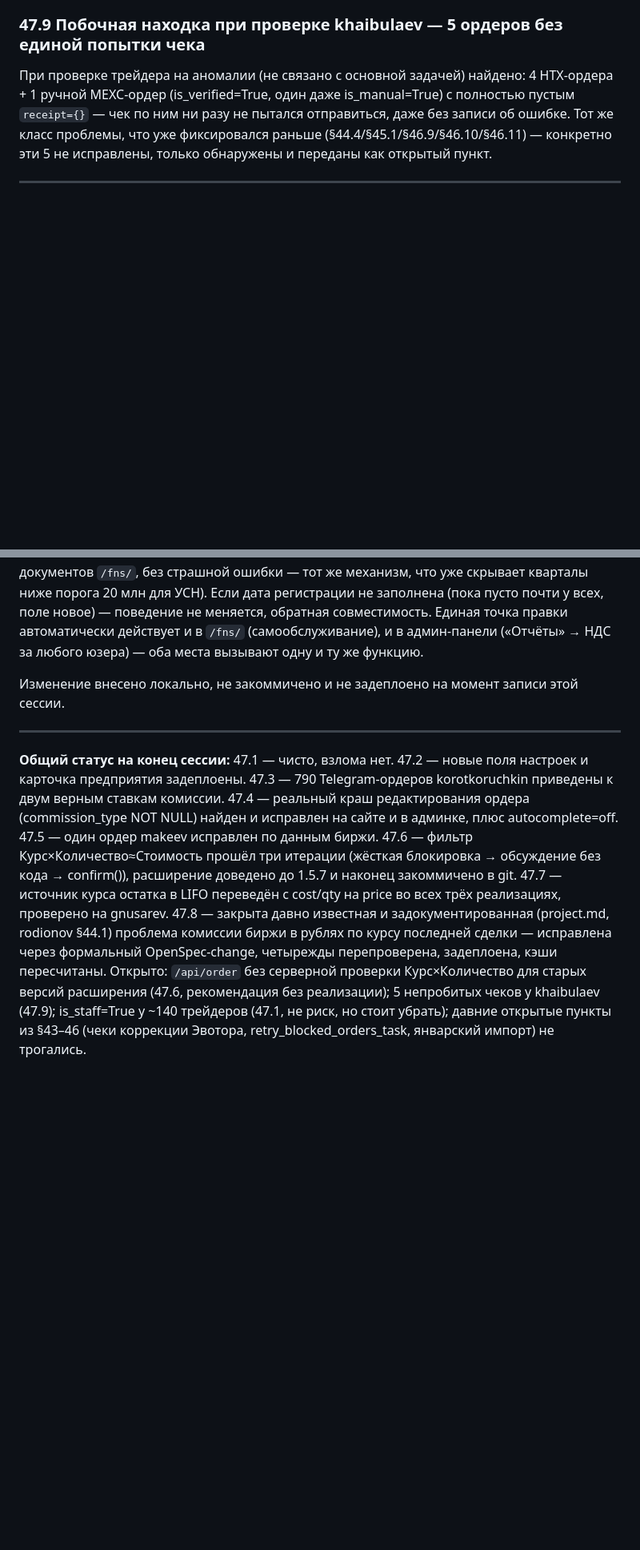
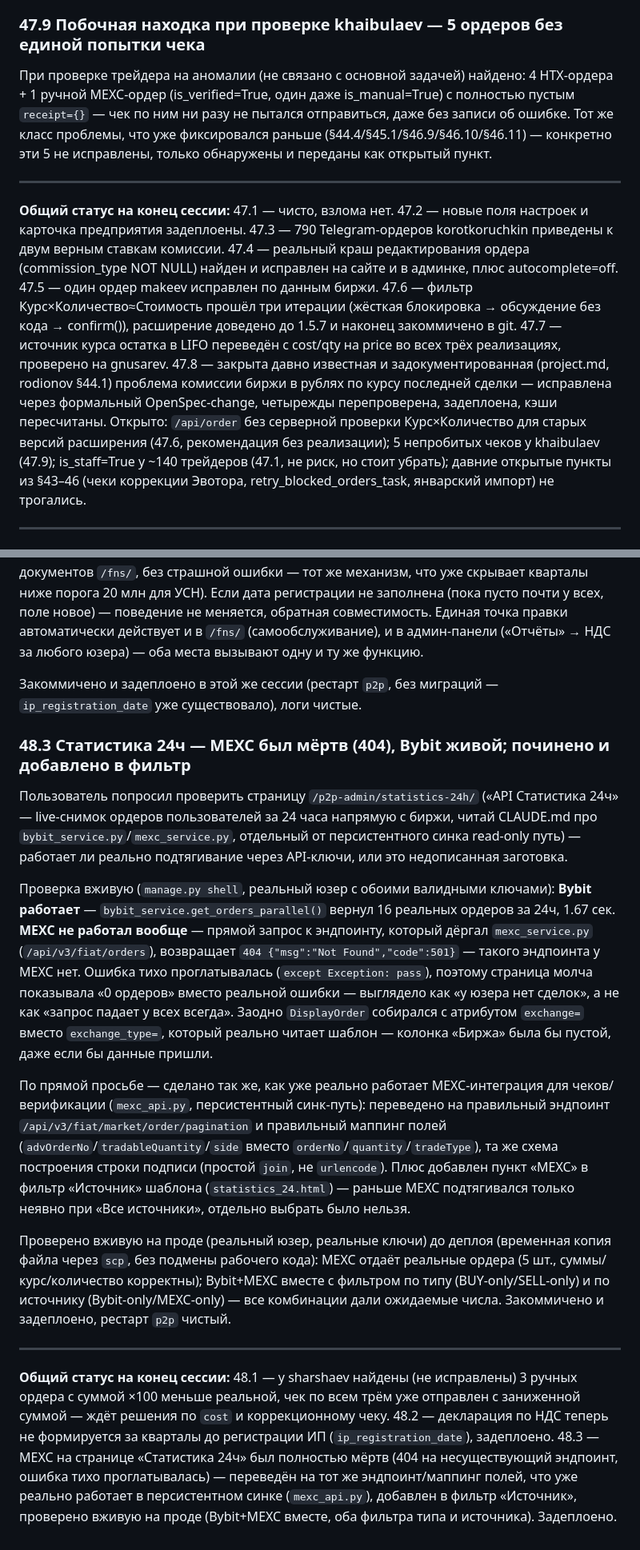
Before and after one commit to ErMe4a/p2p_sys, a Markdown page: openspec/history.md, 2 parts joined by grey strips. Shown at 80% size. Drawn GitHub-style; blank space fills up the shorter version.

Commit message:
openspec: зафиксировать §48 (sharshaev, НДС-гейт по ИП, фикс MEXC статистики-24)
Co-Authored-By: Claude Sonnet 5 <noreply@anthropic.com>
Claude-Session: https://claude.ai/code/session_01XS5CXArobt7RttE2PPPgif

```diff
--- a/openspec/history.md
+++ b/openspec/history.md
@@ -944,6 +944,10 @@
 
 ---
 
+**Общий статус на конец сессии:** 47.1 — чисто, взлома нет. 47.2 — новые поля настроек и карточка предприятия задеплоены. 47.3 — 790 Telegram-ордеров korotkoruchkin приведены к двум верным ставкам комиссии. 47.4 — реальный краш редактирования ордера (commission_type NOT NULL) найден и исправлен на сайте и в админке, плюс autocomplete=off. 47.5 — один ордер makeev исправлен по данным биржи. 47.6 — фильтр Курс×Количество≈Стоимость прошёл три итерации (жёсткая блокировка → обсуждение без кода → confirm()), расширение доведено до 1.5.7 и наконец закоммичено в git. 47.7 — источник курса остатка в LIFO переведён с cost/qty на price во всех трёх реализациях, проверено на gnusarev. 47.8 — закрыта давно известная и задокументированная (project.md, rodionov §44.1) проблема комиссии биржи в рублях по курсу последней сделки — исправлена через формальный OpenSpec-change, четырежды перепроверена, задеплоена, кэши пересчитаны. Открыто: `/api/order` без серверной проверки Курс×Количество для старых версий расширения (47.6, рекомендация без реализации); 5 непробитых чеков у khaibulaev (47.9); is_staff=True у ~140 трейдеров (47.1, не риск, но стоит убрать); давние открытые пункты из §43–46 (чеки коррекции Эвотора, retry_blocked_orders_task, январский импорт) не трогались.
+
+---
+
 ## 48. sharshaev — 3 ручных ордера с суммой ×100 меньше реальной (чек уже отправлен); НДС-декларация по дате регистрации ИП
 
 ### 48.1 sharshaev — расхождение остатка, найдено ×100 занижение суммы на трёх ордерах
@@ -964,8 +968,18 @@
 
 Правка внесена в одну точку — начало `build_nds_declaration()` (`orders/nds_generator.py`): если `ip_registration_date` заполнена и конец квартала строго раньше даты регистрации — `ValueError` с текстом «не формируется» (подхватывается уже существующим `_FNS_SKIP_MARKERS` в `views.py`, поэтому квартал просто тихо не появляется в списке документов `/fns/`, без страшной ошибки — тот же механизм, что уже скрывает кварталы ниже порога 20 млн для УСН). Если дата регистрации не заполнена (пока пусто почти у всех, поле новое) — поведение не меняется, обратная совместимость. Единая точка правки автоматически действует и в `/fns/` (самообслуживание), и в админ-панели («Отчёты» → НДС за любого юзера) — оба места вызывают одну и ту же функцию.
 
-Изменение внесено локально, не закоммичено и не задеплоено на момент записи этой сессии.
+Закоммичено и задеплоено в этой же сессии (рестарт `p2p`, без миграций — `ip_registration_date` уже существовало), логи чистые.
+
+### 48.3 Статистика 24ч — MEXC был мёртв (404), Bybit живой; починено и добавлено в фильтр
+
+Пользователь попросил проверить страницу `/p2p-admin/statistics-24h/` («API Статистика 24ч» — live-снимок ордеров пользователей за 24 часа напрямую с биржи, читай CLAUDE.md про `bybit_service.py`/`mexc_service.py`, отдельный от персистентного синка read-only путь) — работает ли реально подтягивание через API-ключи, или это недописанная заготовка.
+
+Проверка вживую (`manage.py shell`, реальный юзер с обоими валидными ключами): **Bybit работает** — `bybit_service.get_orders_parallel()` вернул 16 реальных ордеров за 24ч, 1.67 сек. **MEXC не работал вообще** — прямой запрос к эндпоинту, который дёргал `mexc_service.py` (`/api/v3/fiat/orders`), возвращает `404 {"msg":"Not Found","code":501}` — такого эндпоинта у MEXC нет. Ошибка тихо проглатывалась (`except Exception: pass`), поэтому страница молча показывала «0 ордеров» вместо реальной ошибки — выглядело как «у юзера нет сделок», а не как «запрос падает у всех всегда». Заодно `DisplayOrder` собирался с атрибутом `exchange=` вместо `exchange_type=`, который реально читает шаблон — колонка «Биржа» была бы пустой, даже если бы данные пришли.
+
+По прямой просьбе — сделано так же, как уже реально работает MEXC-интеграция для чеков/верификации (`mexc_api.py`, персистентный синк-путь): переведено на правильный эндпоинт `/api/v3/fiat/market/order/pagination` и правильный маппинг полей (`advOrderNo`/`tradableQuantity`/`side` вместо `orderNo`/`quantity`/`tradeType`), та же схема построения строки подписи (простой `join`, не `urlencode`). Плюс добавлен пункт «MEXC» в фильтр «Источник» шаблона (`statistics_24.html`) — раньше MEXC подтягивался только неявно при «Все источники», отдельно выбрать было нельзя.
+
+Проверено вживую на проде (реальный юзер, реальные ключи) до деплоя (временная копия файла через `scp`, без подмены рабочего кода): MEXC отдаёт реальные ордера (5 шт., суммы/курс/количество корректны); Bybit+MEXC вместе с фильтром по типу (BUY-only/SELL-only) и по источнику (Bybit-only/MEXC-only) — все комбинации дали ожидаемые числа. Закоммичено и задеплоено, рестарт `p2p` чистый.
 
 ---
 
-**Общий статус на конец сессии:** 47.1 — чисто, взлома нет. 47.2 — новые поля настроек и карточка предприятия задеплоены. 47.3 — 790 Telegram-ордеров korotkoruchkin приведены к двум верным ставкам комиссии. 47.4 — реальный краш редактирования ордера (commission_type NOT NULL) найден и исправлен на сайте и в админке, плюс autocomplete=off. 47.5 — один ордер makeev исправлен по данным биржи. 47.6 — фильтр Курс×Количество≈Стоимость прошёл три итерации (жёсткая блокировка → обсуждение без кода → confirm()), расширение доведено до 1.5.7 и наконец закоммичено в git. 47.7 — источник курса остатка в LIFO переведён с cost/qty на price во всех трёх реализациях, проверено на gnusarev. 47.8 — закрыта давно известная и задокументированная (project.md, rodionov §44.1) проблема комиссии биржи в рублях по курсу последней сделки — исправлена через формальный OpenSpec-change, четырежды перепроверена, задеплоена, кэши пересчитаны. Открыто: `/api/order` без серверной проверки Курс×Количество для старых версий расширения (47.6, рекомендация без реализации); 5 непробитых чеков у khaibulaev (47.9); is_staff=True у ~140 трейдеров (47.1, не риск, но стоит убрать); давние открытые пункты из §43–46 (чеки коррекции Эвотора, retry_blocked_orders_task, январский импорт) не трогались.
+**Общий статус на конец сессии:** 48.1 — у sharshaev найдены (не исправлены) 3 ручных ордера с суммой ×100 меньше реальной, чек по всем трём уже отправлен с заниженной суммой — ждёт решения по `cost` и коррекционному чеку. 48.2 — декларация по НДС теперь не формируется за кварталы до регистрации ИП (`ip_registration_date`), задеплоено. 48.3 — MEXC на странице «Статистика 24ч» был полностью мёртв (404 на несуществующий эндпоинт, ошибка тихо проглатывалась) — переведён на тот же эндпоинт/маппинг полей, что уже реально работает в персистентном синке (`mexc_api.py`), добавлен в фильтр «Источник», проверено вживую на проде (Bybit+MEXC вместе, оба фильтра типа и источника). Задеплоено.
```
